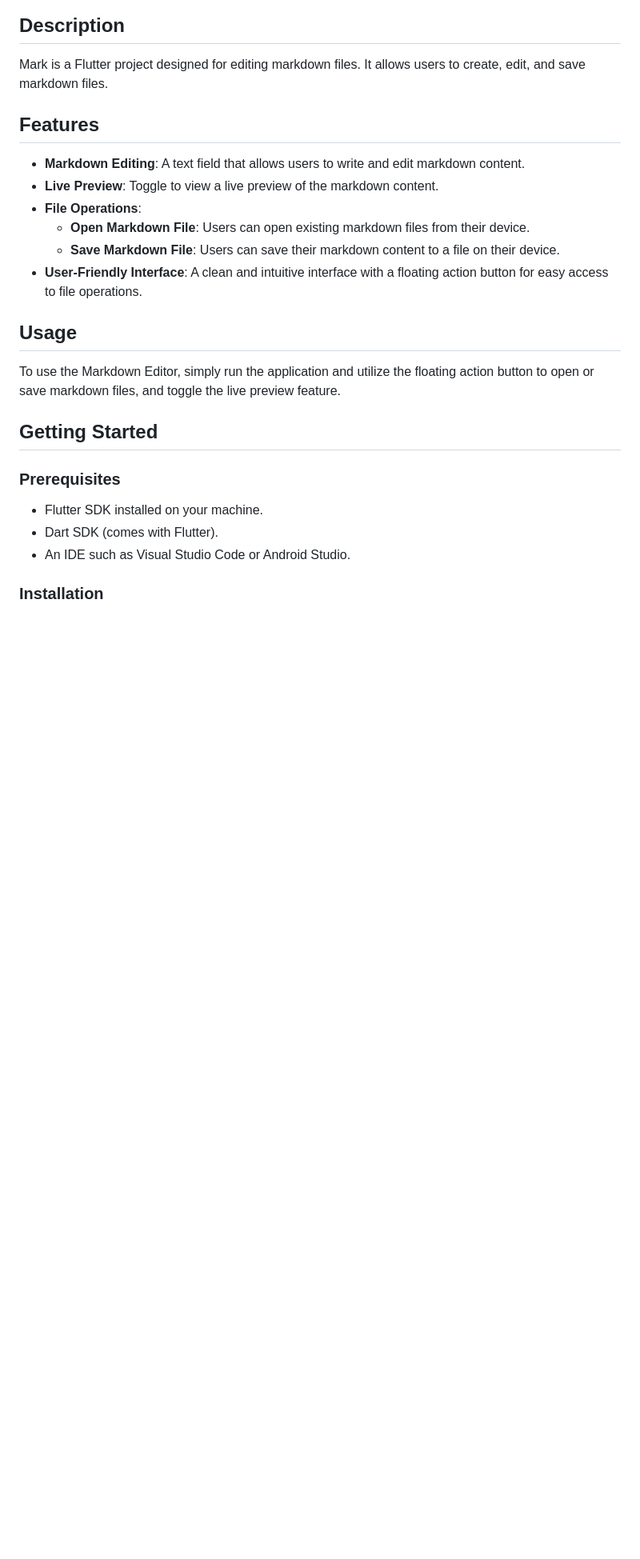
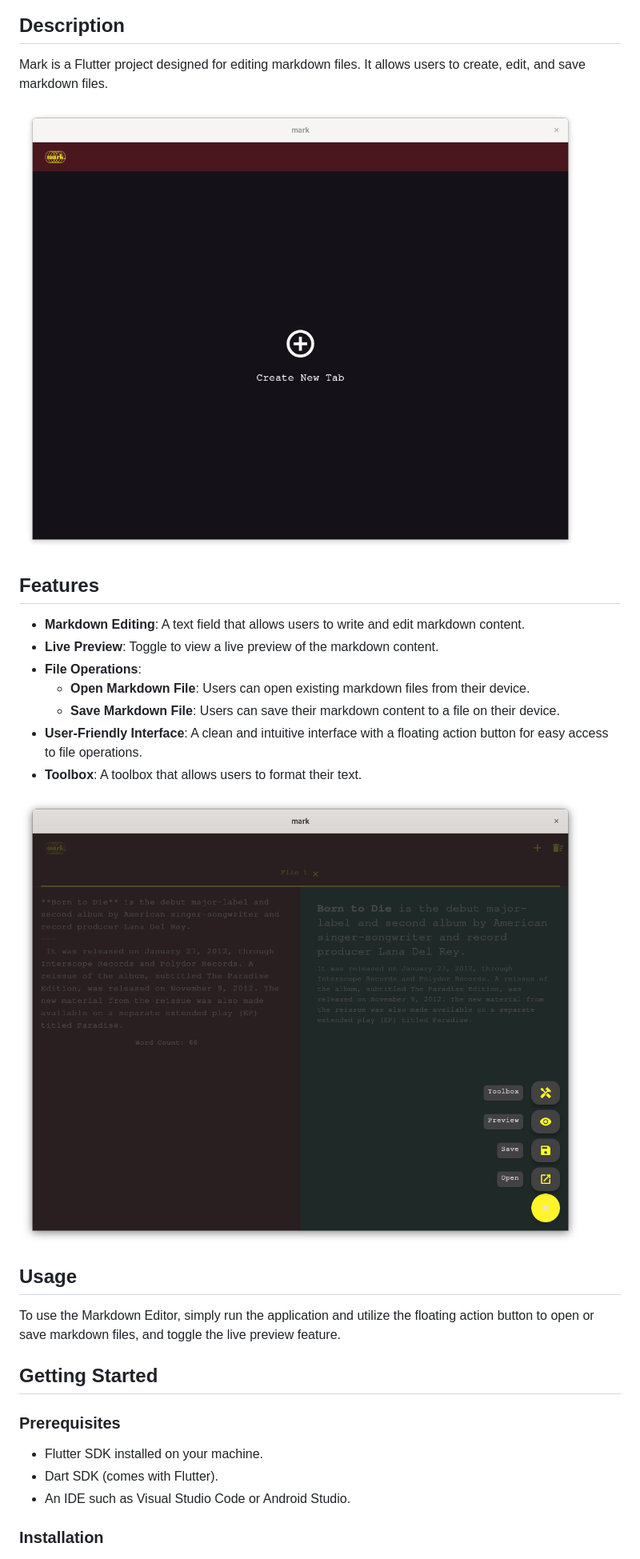
Before and after one commit to wjakew/mark, a Markdown page: README.md, the part around the change. Shown: that part at 80% size. Rendered like a GitHub page; pictures changed too: readme_resources/screenshot1.png (added), readme_resources/screenshot2.png (added); blank space fills up the shorter version.

Commit message:
UI fixes, documentation
added beta toolbox for editing text in the fly

```diff
--- a/README.md
+++ b/README.md
@@ -3,6 +3,8 @@
 ![logo](assets/logo.png)
 ## Description
 Mark is a Flutter project designed for editing markdown files. It allows users to create, edit, and save markdown files.
+
+![screenshot1](readme_resources/screenshot1.png)
 
 ## Features
 
@@ -12,6 +14,9 @@ Mark is a Flutter project designed for editing markdown files. It allows users t
   - **Open Markdown File**: Users can open existing markdown files from their device.
   - **Save Markdown File**: Users can save their markdown content to a file on their device.
 - **User-Friendly Interface**: A clean and intuitive interface with a floating action button for easy access to file operations.
+- **Toolbox**: A toolbox that allows users to format their text.
+
+![screenshot2](readme_resources/screenshot2.png)
 
 ## Usage
 
```
Also changed, not shown: 2 other files.
